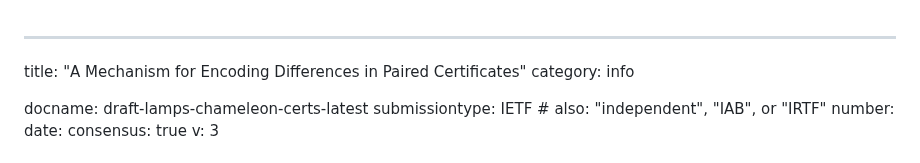
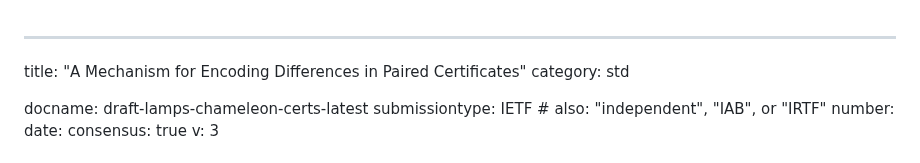
Before and after one commit to CBonnell/chameleon-certs, a Markdown page: draft-lamps-chameleon-certs.md, the part around the change. Rendered like a GitHub page.

Commit message:
Change category

```diff
--- a/draft-lamps-chameleon-certs.md
+++ b/draft-lamps-chameleon-certs.md
@@ -1,6 +1,6 @@
 ---
 title: "A Mechanism for Encoding Differences in Paired Certificates"
-category: info
+category: std
 
 docname: draft-lamps-chameleon-certs-latest
 submissiontype: IETF  # also: "independent", "IAB", or "IRTF"
```
